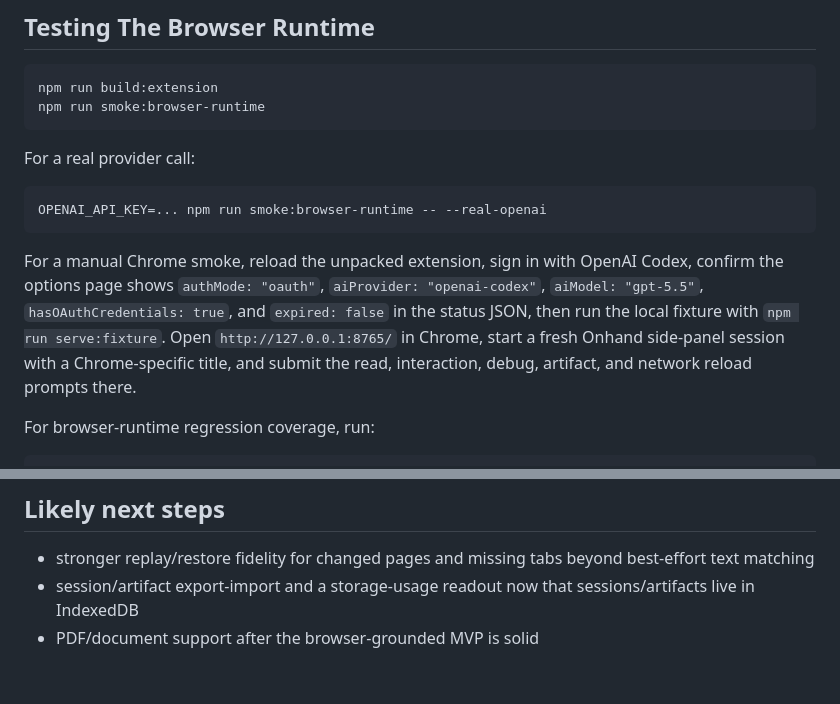
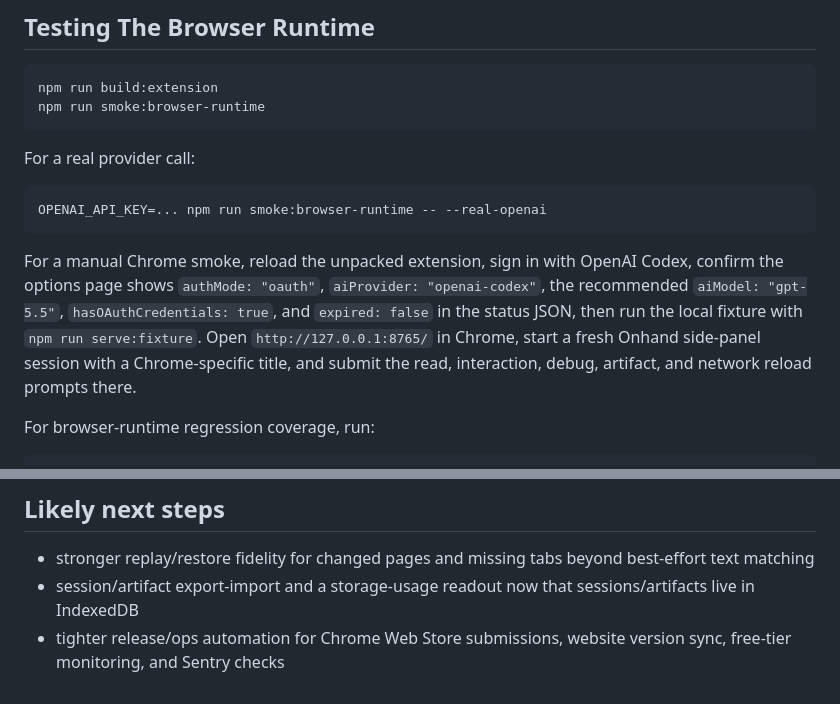
Before and after one commit to Phineas1500/Onhand, a Markdown page: README.md, 2 parts joined by grey strips. Rendered like a GitHub page.

````diff
--- a/README.md
+++ b/README.md
@@ -99,7 +111,7 @@ For a real provider call:
 OPENAI_API_KEY=... npm run smoke:browser-runtime -- --real-openai
 ```
 
-For a manual Chrome smoke, reload the unpacked extension, sign in with OpenAI Codex, confirm the options page shows `authMode: "oauth"`, `aiProvider: "openai-codex"`, `aiModel: "gpt-5.5"`, `hasOAuthCredentials: true`, and `expired: false` in the status JSON, then run the local fixture with `npm run serve:fixture`. Open `http://127.0.0.1:8765/` in Chrome, start a fresh Onhand side-panel session with a Chrome-specific title, and submit the read, interaction, debug, artifact, and network reload prompts there.
+For a manual Chrome smoke, reload the unpacked extension, sign in with OpenAI Codex, confirm the options page shows `authMode: "oauth"`, `aiProvider: "openai-codex"`, the recommended `aiModel: "gpt-5.5"`, `hasOAuthCredentials: true`, and `expired: false` in the status JSON, then run the local fixture with `npm run serve:fixture`. Open `http://127.0.0.1:8765/` in Chrome, start a fresh Onhand side-panel session with a Chrome-specific title, and submit the read, interaction, debug, artifact, and network reload prompts there.
 
 For browser-runtime regression coverage, run:
 
@@ -172,4 +184,4 @@ Onhand is licensed under the Apache License, Version 2.0. See `LICENSE` for deta
 
 - stronger replay/restore fidelity for changed pages and missing tabs beyond best-effort text matching
 - session/artifact export-import and a storage-usage readout now that sessions/artifacts live in IndexedDB
-- PDF/document support after the browser-grounded MVP is solid
+- tighter release/ops automation for Chrome Web Store submissions, website version sync, free-tier monitoring, and Sentry checks
````
Also changed, not shown: other parts of README.md (+24 -12 lines).
